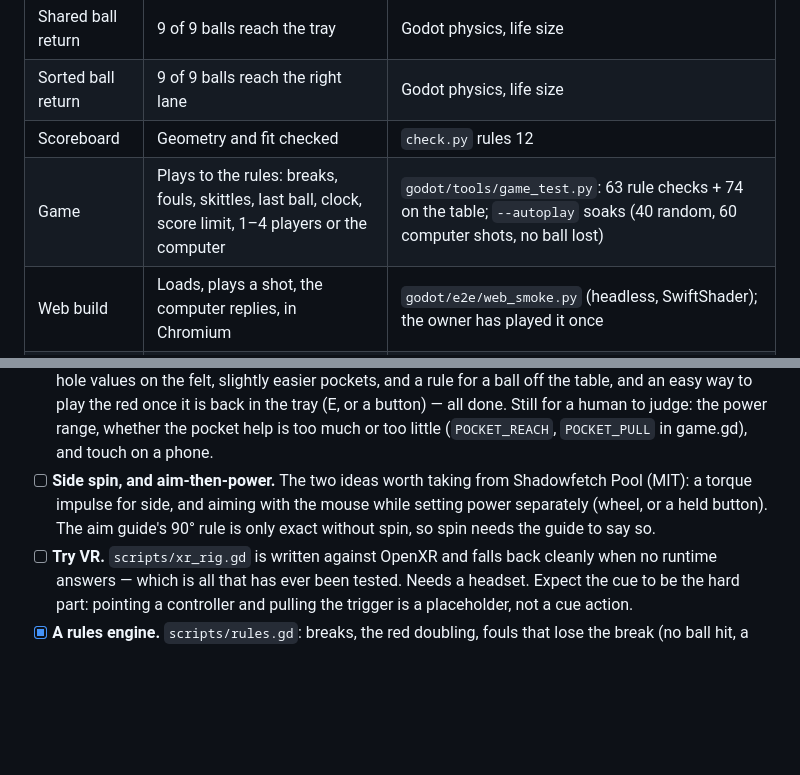
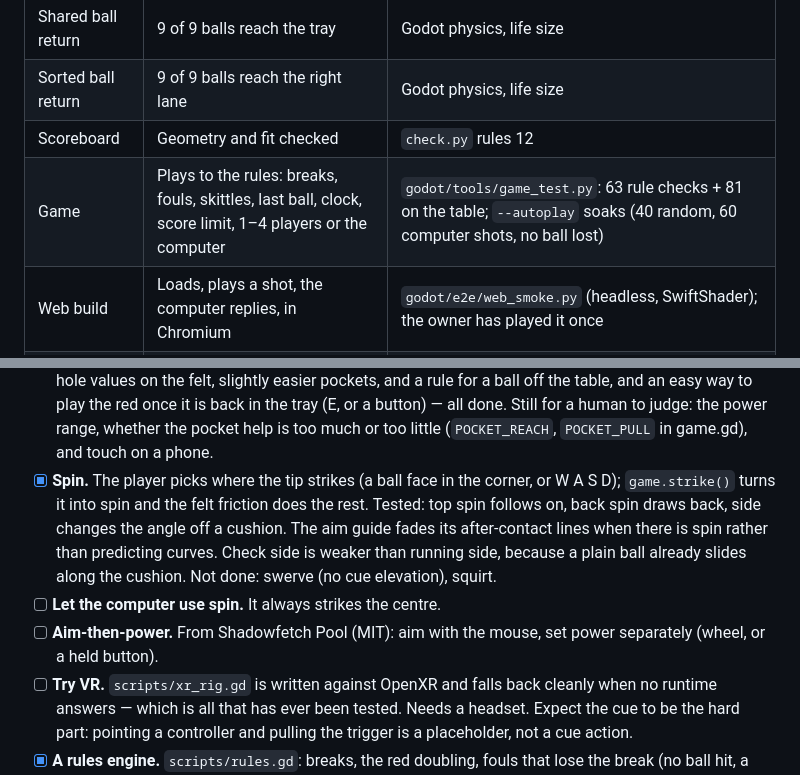
Before and after one commit to AidanJones/pocket_bar_billiards, a Markdown page: TODO.md, 2 parts joined by grey strips. Drawn GitHub-style; blank space fills up the shorter version.

Commit message:
Game: spin - pick where the tip strikes; follow, draw and side off a cushion
A ball face in the corner (or W A S D) sets the tip position; strike() turns
it into spin (5bv/2r^2, up to half a radius off centre) and the felt friction
does the rest. A ball stopped dead with back spin keeps it, so it draws.
Tested on the table: top spin follows on, back spin comes back, running side
sends the white along the cushion and check side holds it off. The aim guide
fades its after-contact lines when there is spin.

Co-Authored-By: Claude Opus 5.5 <noreply@anthropic.com>

```diff
--- a/TODO.md
+++ b/TODO.md
@@ -12,7 +12,7 @@ teach us the most, not by what is easiest.
 | Shared ball return | 9 of 9 balls reach the tray | Godot physics, life size |
 | Sorted ball return | 9 of 9 balls reach the right lane | Godot physics, life size |
 | Scoreboard | Geometry and fit checked | `check.py` rules 12 |
-| Game | Plays to the rules: breaks, fouls, skittles, last ball, clock, score limit, 1–4 players or the computer | `godot/tools/game_test.py`: 63 rule checks + 74 on the table; `--autoplay` soaks (40 random, 60 computer shots, no ball lost) |
+| Game | Plays to the rules: breaks, fouls, skittles, last ball, clock, score limit, 1–4 players or the computer | `godot/tools/game_test.py`: 63 rule checks + 81 on the table; `--autoplay` soaks (40 random, 60 computer shots, no ball lost) |
 | Web build | Loads, plays a shot, the computer replies, in Chromium | `godot/e2e/web_smoke.py` (headless, SwiftShader); the owner has played it once |
 | VR | **Never run** | — |
 | **Anything printed** | **No** | — |
@@ -84,11 +84,16 @@ Everything below this line is speculation until a plate comes off.
       back in the tray (E, or a button) — all done. Still for a human to judge: the
       power range, whether the pocket help is too much or too little
       (`POCKET_REACH`, `POCKET_PULL` in game.gd), and touch on a phone.
-- [ ] **Side spin, and aim-then-power.** The two ideas worth taking from
-      Shadowfetch Pool (MIT): a torque impulse for side, and aiming with
-      the mouse while setting power separately (wheel, or a held button).
-      The aim guide's 90° rule is only exact without spin, so spin needs
-      the guide to say so.
+- [x] **Spin.** The player picks where the tip strikes (a ball face in the
+      corner, or W A S D); `game.strike()` turns it into spin and the felt
+      friction does the rest. Tested: top spin follows on, back spin draws
+      back, side changes the angle off a cushion. The aim guide fades its
+      after-contact lines when there is spin rather than predicting curves.
+      Check side is weaker than running side, because a plain ball already
+      slides along the cushion. Not done: swerve (no cue elevation), squirt.
+- [ ] **Let the computer use spin.** It always strikes the centre.
+- [ ] **Aim-then-power.** From Shadowfetch Pool (MIT): aim with the mouse,
+      set power separately (wheel, or a held button).
 - [ ] **Try VR.** `scripts/xr_rig.gd` is written against OpenXR and falls
       back cleanly when no runtime answers — which is all that has ever been
       tested. Needs a headset. Expect the cue to be the hard part: pointing
```
Also changed, not shown: README.md (+3 -1 lines), godot/README.md (+3 -2 lines), godot/screenshots/aim.png, godot/screenshots/menu.png, godot/screenshots/overhead.png, godot/screenshots/rules.png, 6 other files.
